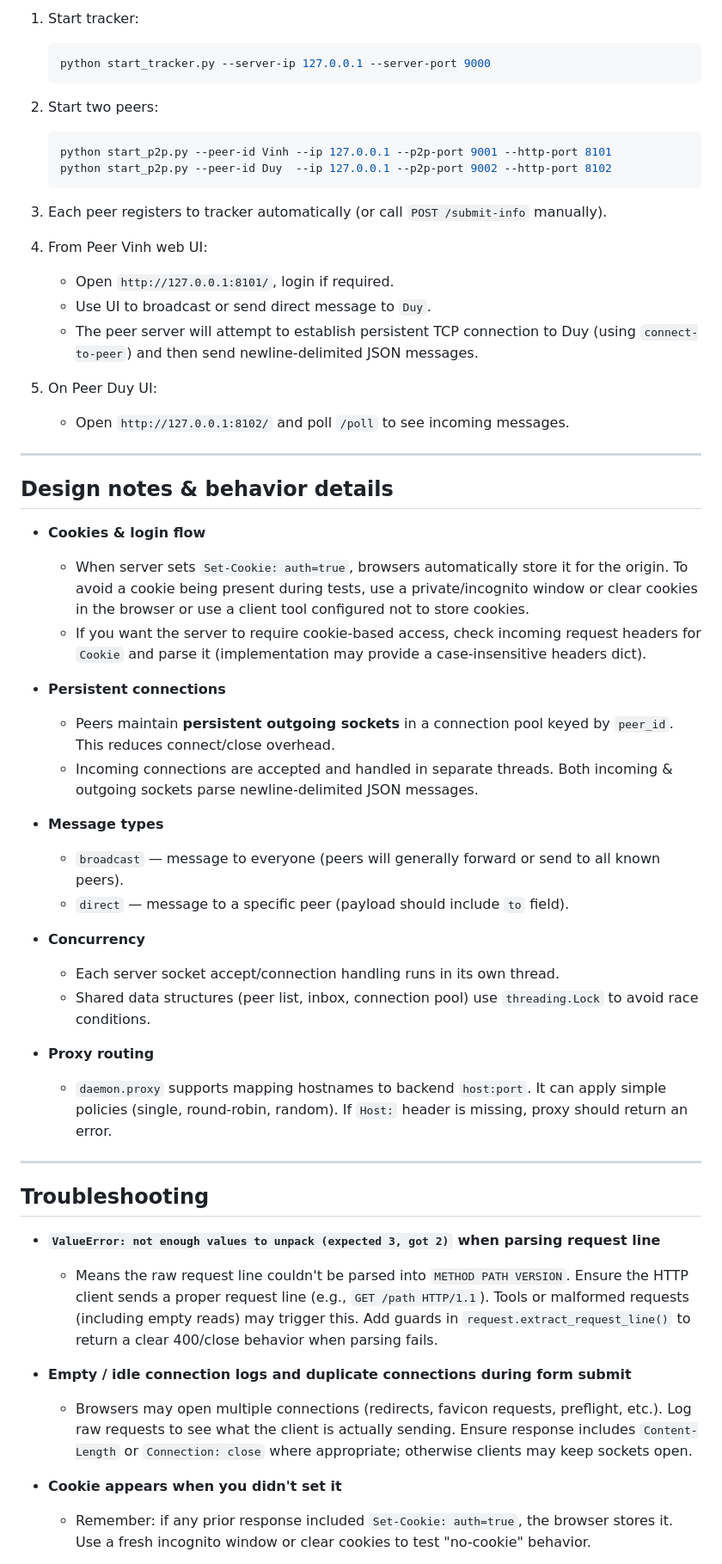
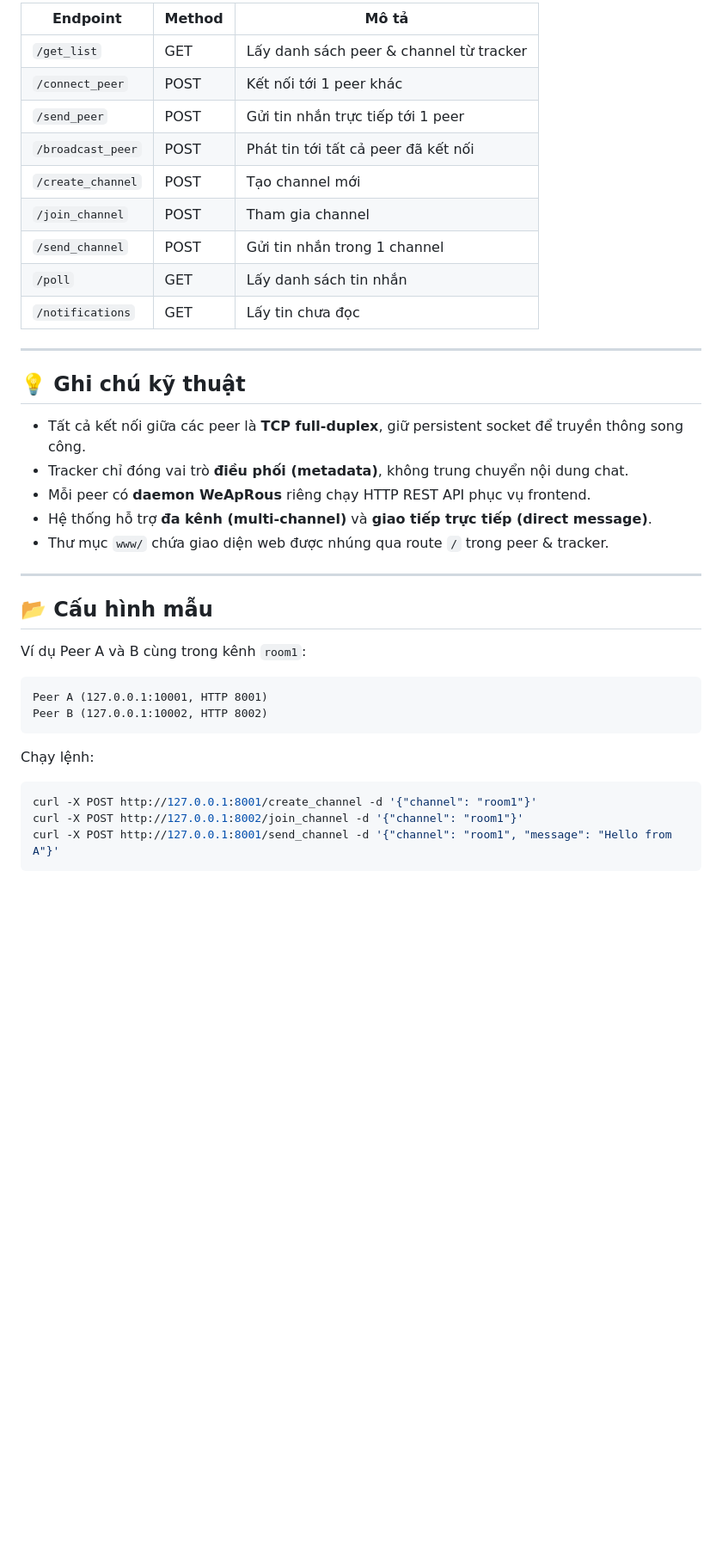
Before and after one commit to giantkduy84210/cn-assignment, a Markdown page: README.md, the part around one of its changes. Shown at 86% size. GitHub-like rendering; blank space fills up the shorter version.

````diff
--- a/README.md
+++ b/README.md
@@ -162,58 +90,41 @@ P2P socket protocol (between peers):
 
-1. Start tracker:
-   ```bash
-   python start_tracker.py --server-ip 127.0.0.1 --server-port 9000
-   ```
-
-2. Start two peers:
-   ```bash
-   python start_p2p.py --peer-id Vinh --ip 127.0.0.1 --p2p-port 9001 --http-port 8101
-   python start_p2p.py --peer-id Duy  --ip 127.0.0.1 --p2p-port 9002 --http-port 8102
-   ```
-
-3. Each peer registers to tracker automatically (or call `POST /submit-info` manually).
-
-4. From Peer Vinh web UI:
-   - Open `http://127.0.0.1:8101/`, login if required.
-   - Use UI to broadcast or send direct message to `Duy`.
-   - The peer server will attempt to establish persistent TCP connection to Duy (using `connect-to-peer`) and then send newline-delimited JSON messages.
-
-5. On Peer Duy UI:
-   - Open `http://127.0.0.1:8102/` and poll `/poll` to see incoming messages.
+| Endpoint | Method | Mô tả |
+|-----------|--------|-------|
+| `/get_list` | GET | Lấy danh sách peer & channel từ tracker |
+| `/connect_peer` | POST | Kết nối tới 1 peer khác |
+| `/send_peer` | POST | Gửi tin nhắn trực tiếp tới 1 peer |
+| `/broadcast_peer` | POST | Phát tin tới tất cả peer đã kết nối |
+| `/create_channel` | POST | Tạo channel mới |
+| `/join_channel` | POST | Tham gia channel |
+| `/send_channel` | POST | Gửi tin nhắn trong 1 channel |
+| `/poll` | GET | Lấy danh sách tin nhắn |
+| `/notifications` | GET | Lấy tin chưa đọc |
 
 ---
 
-## Design notes & behavior details
+## 💡 Ghi chú kỹ thuật
 
-- **Cookies & login flow**
-  - When server sets `Set-Cookie: auth=true`, browsers automatically store it for the origin. To avoid a cookie being present during tests, use a private/incognito window or clear cookies in the browser or use a client tool configured not to store cookies.
-  - If you want the server to require cookie-based access, check incoming request headers for `Cookie` and parse it (implementation may provide a case-insensitive headers dict).
-
-- **Persistent connections**
-  - Peers maintain **persistent outgoing sockets** in a connection pool keyed by `peer_id`. This reduces connect/close overhead.
-  - Incoming connections are accepted and handled in separate threads. Both incoming & outgoing sockets parse newline-delimited JSON messages.
-
-- **Message types**
-  - `broadcast` — message to everyone (peers will generally forward or send to all known peers).
-  - `direct` — message to a specific peer (payload should include `to` field).
-
-- **Concurrency**
-  - Each server socket accept/connection handling runs in its own thread.
-  - Shared data structures (peer list, inbox, connection pool) use `threading.Lock` to avoid race conditions.
-
-- **Proxy routing**
-  - `daemon.proxy` supports mapping hostnames to backend `host:port`. It can apply simple policies (single, round-robin, random). If `Host:` header is missing, proxy should return an error.
+- Tất cả kết nối giữa các peer là **TCP full-duplex**, giữ persistent socket để truyền thông song công.
+- Tracker chỉ đóng vai trò **điều phối (metadata)**, không trung chuyển nội dung chat.
+- Mỗi peer có **daemon WeApRous** riêng chạy HTTP REST API phục vụ frontend.
+- Hệ thống hỗ trợ **đa kênh (multi-channel)** và **giao tiếp trực tiếp (direct message)**.
+- Thư mục `www/` chứa giao diện web được nhúng qua route `/` trong peer & tracker.
 
 ---
 
-## Troubleshooting
+## 📂 Cấu hình mẫu
 
-- **`ValueError: not enough values to unpack (expected 3, got 2)` when parsing request line**
-  - Means the raw request line couldn't be parsed into `METHOD PATH VERSION`. Ensure the HTTP client sends a proper request line (e.g., `GET /path HTTP/1.1`). Tools or malformed requests (including empty reads) may trigger this. Add guards in `request.extract_request_line()` to return a clear 400/close behavior when parsing fails.
+Ví dụ Peer A và B cùng trong kênh `room1`:
 
-- **Empty / idle connection logs and duplicate connections during form submit**
-  - Browsers may open multiple connections (redirects, favicon requests, preflight, etc.). Log raw requests to see what the client is actually sending. Ensure response includes `Content-Length` or `Connection: close` where appropriate; otherwise clients may keep sockets open.
+```
+Peer A (127.0.0.1:10001, HTTP 8001)
+Peer B (127.0.0.1:10002, HTTP 8002)
+```
 
-- **Cookie appears when you didn't set it**
-  - Remember: if any prior response included `Set-Cookie: auth=true`, the browser stores it. Use a fresh incognito window or clear cookies to test "no-cookie" behavior.
+Chạy lệnh:
+```bash
+curl -X POST http://127.0.0.1:8001/create_channel -d '{"channel": "room1"}'
+curl -X POST http://127.0.0.1:8002/join_channel -d '{"channel": "room1"}'
+curl -X POST http://127.0.0.1:8001/send_channel -d '{"channel": "room1", "message": "Hello from A"}'
+```
 
````
Also changed, not shown: other parts of README.md (+65 -147 lines).
